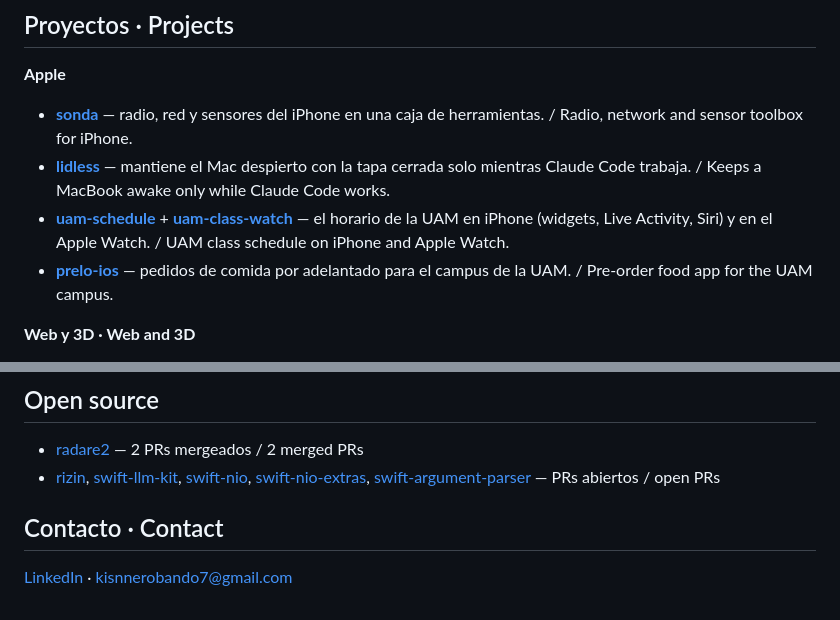
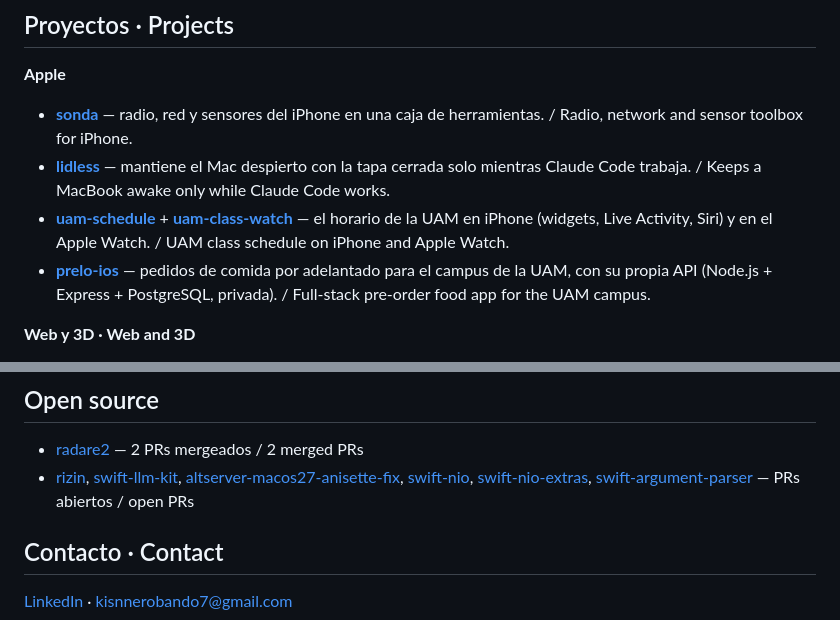
Before and after one commit to kisnner26/kisnner26, a Markdown page: README.md, 2 parts joined by grey strips. Drawn GitHub-style.

Commit message:
readme: prelo como full stack y pr de altserver en open source

```diff
--- a/README.md
+++ b/README.md
@@ -25,7 +25,7 @@ I study Computer Information Systems Engineering at UAM. I build native apps for
 - [**sonda**](https://github.com/kisnner26/sonda) — radio, red y sensores del iPhone en una caja de herramientas. / Radio, network and sensor toolbox for iPhone.
 - [**lidless**](https://github.com/kisnner26/lidless) — mantiene el Mac despierto con la tapa cerrada solo mientras Claude Code trabaja. / Keeps a MacBook awake only while Claude Code works.
 - [**uam-schedule**](https://github.com/kisnner26/uam-schedule) + [**uam-class-watch**](https://github.com/kisnner26/uam-class-watch) — el horario de la UAM en iPhone (widgets, Live Activity, Siri) y en el Apple Watch. / UAM class schedule on iPhone and Apple Watch.
-- [**prelo-ios**](https://github.com/kisnner26/prelo-ios) — pedidos de comida por adelantado para el campus de la UAM. / Pre-order food app for the UAM campus.
+- [**prelo-ios**](https://github.com/kisnner26/prelo-ios) — pedidos de comida por adelantado para el campus de la UAM, con su propia API (Node.js + Express + PostgreSQL, privada). / Full-stack pre-order food app for the UAM campus.
 
 **Web y 3D · Web and 3D**
 - [**godsized-orbital-modular**](https://github.com/kisnner26/godsized-orbital-modular) — mecánica orbital en 3D: pilotas una nave y la gravedad de Newton curva su trayectoria en tiempo real. / 3D orbital mechanics sandbox. [demo](https://kisnner26.github.io/godsized-orbital-modular/)
@@ -51,7 +51,7 @@ I study Computer Information Systems Engineering at UAM. I build native apps for
 ## Open source
 
 - [radare2](https://github.com/radareorg/radare2/pulls?q=is%3Apr+author%3Akisnner26) — 2 PRs mergeados / 2 merged PRs
-- [rizin](https://github.com/rizinorg/rizin/pull/6782), [swift-llm-kit](https://github.com/drewster99/swift-llm-kit/pull/27), [swift-nio](https://github.com/apple/swift-nio/pull/3744), [swift-nio-extras](https://github.com/apple/swift-nio-extras/pull/327), [swift-argument-parser](https://github.com/apple/swift-argument-parser/pull/972) — PRs abiertos / open PRs
+- [rizin](https://github.com/rizinorg/rizin/pull/6782), [swift-llm-kit](https://github.com/drewster99/swift-llm-kit/pull/27), [altserver-macos27-anisette-fix](https://github.com/kimziro/altserver-macos27-anisette-fix/pull/11), [swift-nio](https://github.com/apple/swift-nio/pull/3744), [swift-nio-extras](https://github.com/apple/swift-nio-extras/pull/327), [swift-argument-parser](https://github.com/apple/swift-argument-parser/pull/972) — PRs abiertos / open PRs
 
 ## Contacto · Contact
 
```
